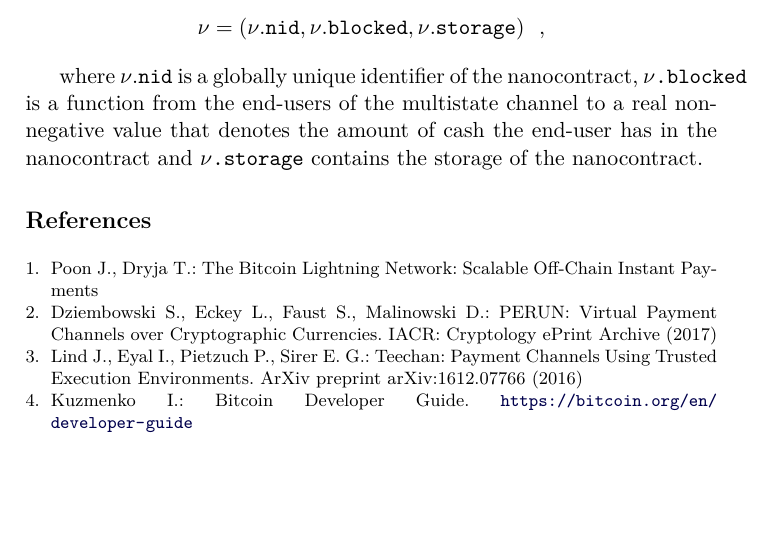
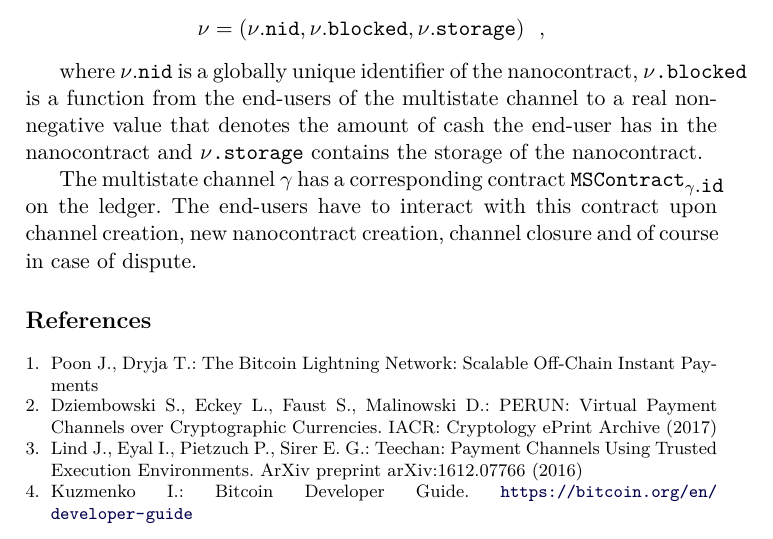
Before and after one commit to OrfeasLitos/PaymentChannels, a LaTeX paper (src/paymentChannels.tex, which reads src/perun.tex): part of page 11 of 11, cut so that both start at the same text. Compiled offline with pdfLaTeX.

Commit message:
List cases when users interact with MSContract

```diff
--- a/src/perun.tex
+++ b/src/perun.tex
@@ -193,3 +193,8 @@
     channel to a real non-negative value that denotes the amount of cash the end-user has
     in the nanocontract and $\nu\mbox{\texttt{.storage}}$ contains the storage of the
     nanocontract.
+
+    The multistate channel $\gamma$ has a corresponding contract
+    $\mbox{\texttt{MSContract}}_{\gamma\mbox{.\texttt{id}}}$ on the ledger. The end-users
+    have to interact with this contract upon channel creation, new nanocontract creation,
+    channel closure and of course in case of dispute.
```
Also changed, not shown: paymentChannels.pdf.
